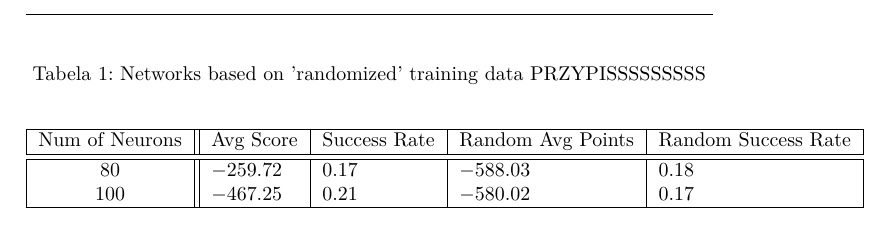
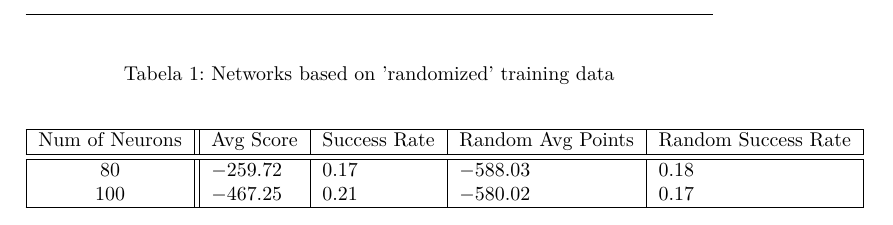
Before and after one commit to bodzio50318/vumpusMatlab, a LaTeX document (sprawkoIWI/RandomBasedNetworks.tex): part of the page, cut so that both start at the same text. Compiled offline with pdfLaTeX.

Commit message:
Table update

```diff
--- a/sprawkoIWI/RandomBasedNetworks.tex
+++ b/sprawkoIWI/RandomBasedNetworks.tex
@@ -122,7 +122,7 @@
 
 
 \begin{table}[!ht]
-\caption{Networks based on 'randomized' training data PRZYPISSSSSSSSS}
+\caption{Networks based on 'randomized' training data}
 \label{tab:randomizeNetwork}
 \begin{center}
 \begin{tabular}{|c||l|l|l|l|}
```
